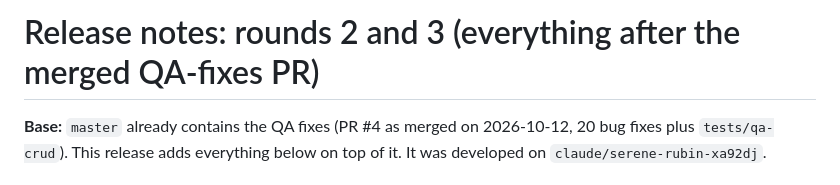
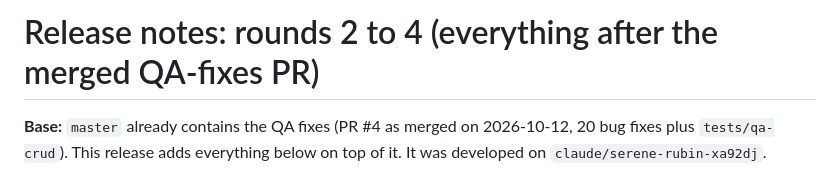
Before and after one commit to Ashhad1200/Matrix-HR, a Markdown page: docs/RELEASE-NOTES.md, the part around the change. Drawn GitHub-style.

Commit message:
Release notes title
Co-Authored-By: Claude Sonnet 5.5 <noreply@anthropic.com>
Claude-Session: https://claude.ai/code/session_01MzfK1H5LPoawFabnxtiimr

```diff
--- a/docs/RELEASE-NOTES.md
+++ b/docs/RELEASE-NOTES.md
@@ -1,4 +1,4 @@
-# Release notes: rounds 2 and 3 (everything after the merged QA-fixes PR)
+# Release notes: rounds 2 to 4 (everything after the merged QA-fixes PR)
 
 **Base:** `master` already contains the QA fixes (PR #4 as merged on 2026-10-12, 20 bug fixes plus `tests/qa-crud`). This release adds everything below on top of it. It was developed on `claude/serene-rubin-xa92dj`.
 
```
